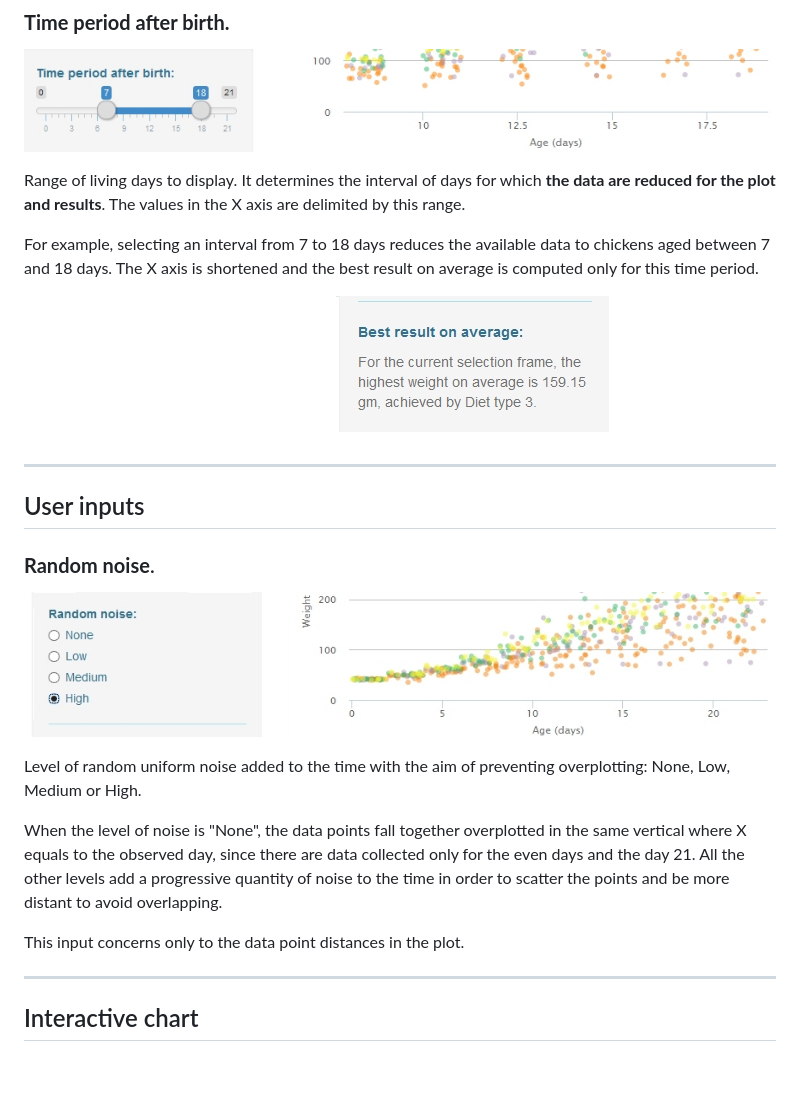
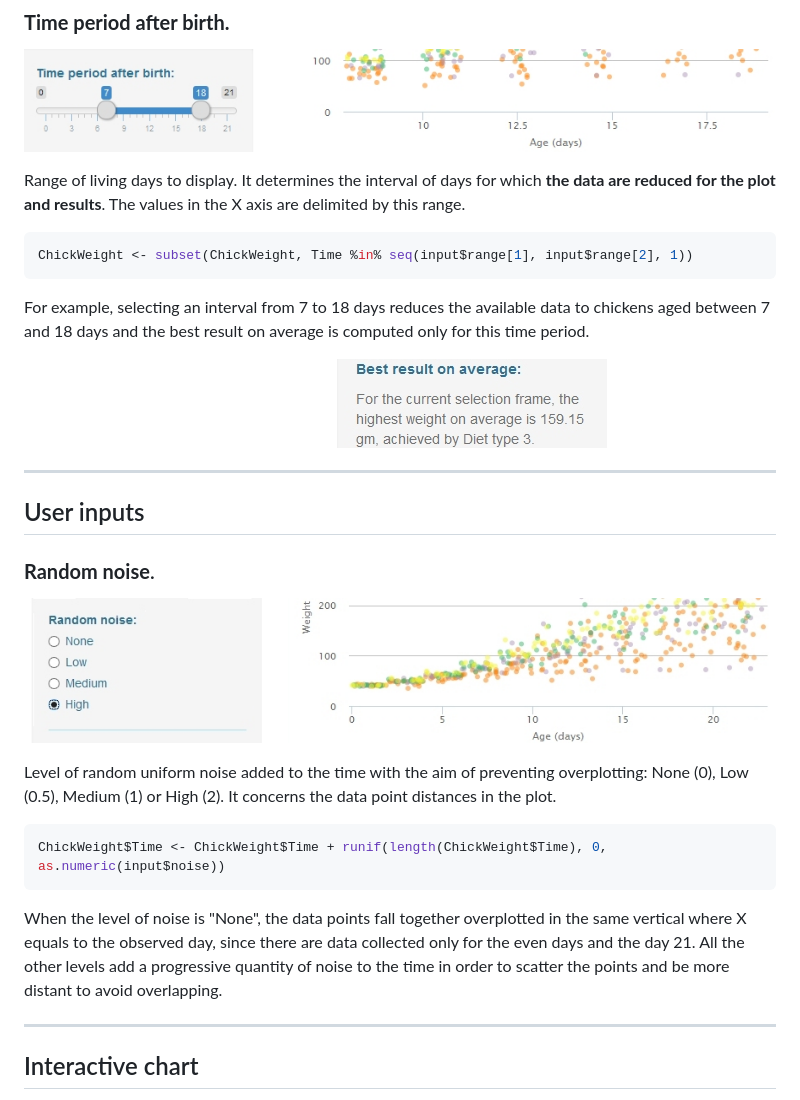
Before and after one commit to erapryde/DevelopingDataProducts, a Markdown page: presentation/index.md, the part around the change. Rendered like a GitHub page; pictures changed too: presentation/snapshot5.jpg; blank space fills up the shorter version.

Commit message:
Commit of scripts and presentation for Shiny application

````diff
--- a/presentation/index.md
+++ b/presentation/index.md
@@ -38,7 +38,12 @@ The application is availabe on RStudio's Shiny server at:
 Range of living days to display. It determines the interval of days for which **the data are reduced for the plot and results**.
 The values in the X axis are delimited by this range.
 
-For example, selecting an interval from 7 to 18 days reduces the available data to chickens aged between 7 and 18 days. The X axis is shortened and the best result on average is computed only for this time period.
+
+```r
+ChickWeight <- subset(ChickWeight, Time %in% seq(input$range[1], input$range[2], 1))
+```
+
+For example, selecting an interval from 7 to 18 days reduces the available data to chickens aged between 7 and 18 days and the best result on average is computed only for this time period.
 
 ![](snapshot5.jpg)
 
@@ -50,12 +55,14 @@ For example, selecting an interval from 7 to 18 days reduces the available data
 
 ![](snapshot6.jpg)
 
-Level of random uniform noise added to the time with the aim of preventing overplotting: None, Low, Medium or High.
+Level of random uniform noise added to the time with the aim of preventing overplotting: None (0), Low (0.5), Medium (1) or High (2). It concerns the data point distances in the plot.
+
+
+```r
+ChickWeight$Time <- ChickWeight$Time + runif(length(ChickWeight$Time), 0, as.numeric(input$noise))
+```
 
 When the level of noise is "None", the data points fall together overplotted in the same vertical where X equals to the observed day, since there are data collected only for the even days and the day 21. All the other levels add a progressive quantity of noise to the time in order to scatter the points and be more distant to avoid overlapping.
-
-This input concerns only to the data point distances in the plot.
-
 
 
 ---
````
Also changed, not shown: 2 other files.
